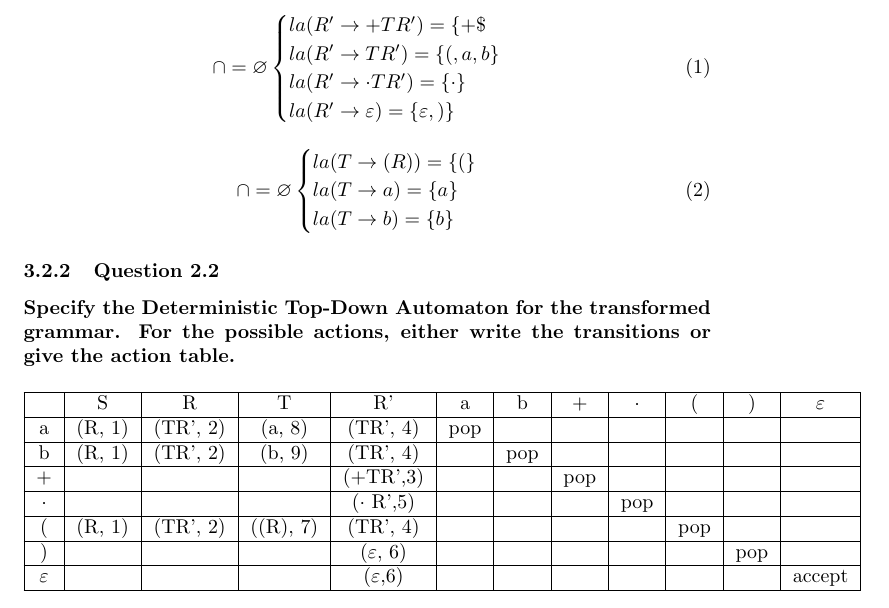
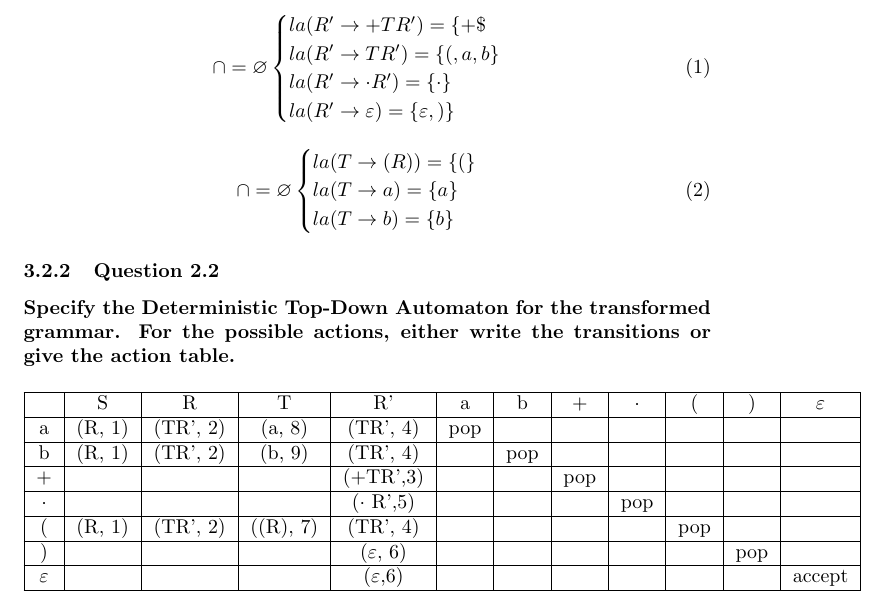
Before and after one commit to fnieri/LanguagesAndTranslatorsTP, a LaTeX document (main.tex, which reads TP3/2_1b.tex): part of page 17 of 36, cut so that both start at the same text. Compiled offline with pdfLaTeX; a LaTeX package or settings file that is missing is left out.

Commit message:
Fix typo
There is no rule doing R' -> \cdot TR'

```diff
--- a/TP3/2_1b.tex
+++ b/TP3/2_1b.tex
@@ -7,7 +7,7 @@ It is LL(1) as:
       \begin{cases}
         la(R' \rightarrow +TR') = \{+\$ \\
         la(R' \rightarrow TR') = \{(, a, b\} \\
-        la(R' \rightarrow \cdot TR') = \{\cdot\} \\
+        la(R' \rightarrow \cdot R') = \{\cdot\} \\
         la(R' \rightarrow \varepsilon) = \{ \varepsilon, )\} \\
     \end{cases}
     \end{equation}
```
